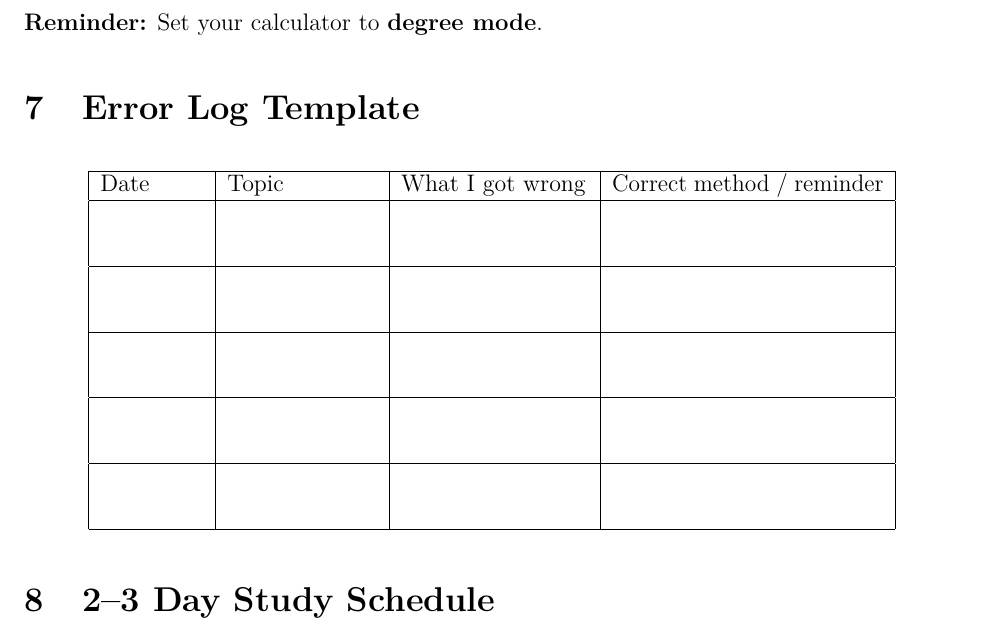
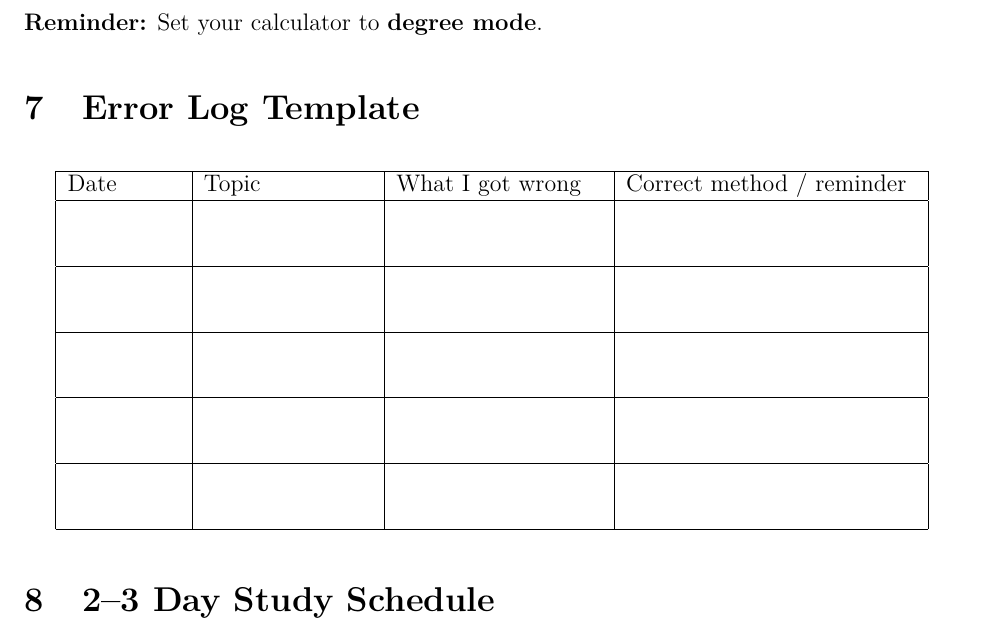
Before and after one commit to Campbe1xx/Math-Test-Prep, a LaTeX document (Ontario-Intermediate-Math-ABQ-Printable-Student-Package.tex): part of page 15 of 20, cut so that both start at the same text. Compiled offline with pdfLaTeX.

Commit message:
Improve header marks and widen error-log table columns
Co-authored-by: Campbe1xx <249799731+Campbe1xx@users.noreply.github.com>

```diff
--- a/Ontario-Intermediate-Math-ABQ-Printable-Student-Package.tex
+++ b/Ontario-Intermediate-Math-ABQ-Printable-Student-Package.tex
@@ -19,9 +19,10 @@
 \pagestyle{fancy}
 \fancyhf{}
 \fancyhead[L]{Ontario Intermediate Mathematics ABQ Preparation Workbook}
-\fancyhead[R]{\leftmark}
+\fancyhead[R]{\rightmark}
 \fancyfoot[C]{\thepage}
 \setlength{\headheight}{15pt}
+\renewcommand{\sectionmark}[1]{\markright{\thesection\ #1}}
 
 \newtcolorbox{refbox}[1]{
   breakable,
@@ -245,7 +246,7 @@ $\tan\theta=\dfrac{7}{24}\Rightarrow \theta=\tan^{-1}(7/24)\approx 16.3^\circ$.\
 \degmode
 
 \section{Error Log Template}
-\begin{longtable}{|p{0.11\textwidth}|p{0.16\textwidth}|p{0.20\textwidth}|p{0.29\textwidth}|}
+\begin{longtable}{|p{0.12\textwidth}|p{0.18\textwidth}|p{0.22\textwidth}|p{0.31\textwidth}|}
 \hline
 Date & Topic & What I got wrong & Correct method / reminder \\
 \hline
```
